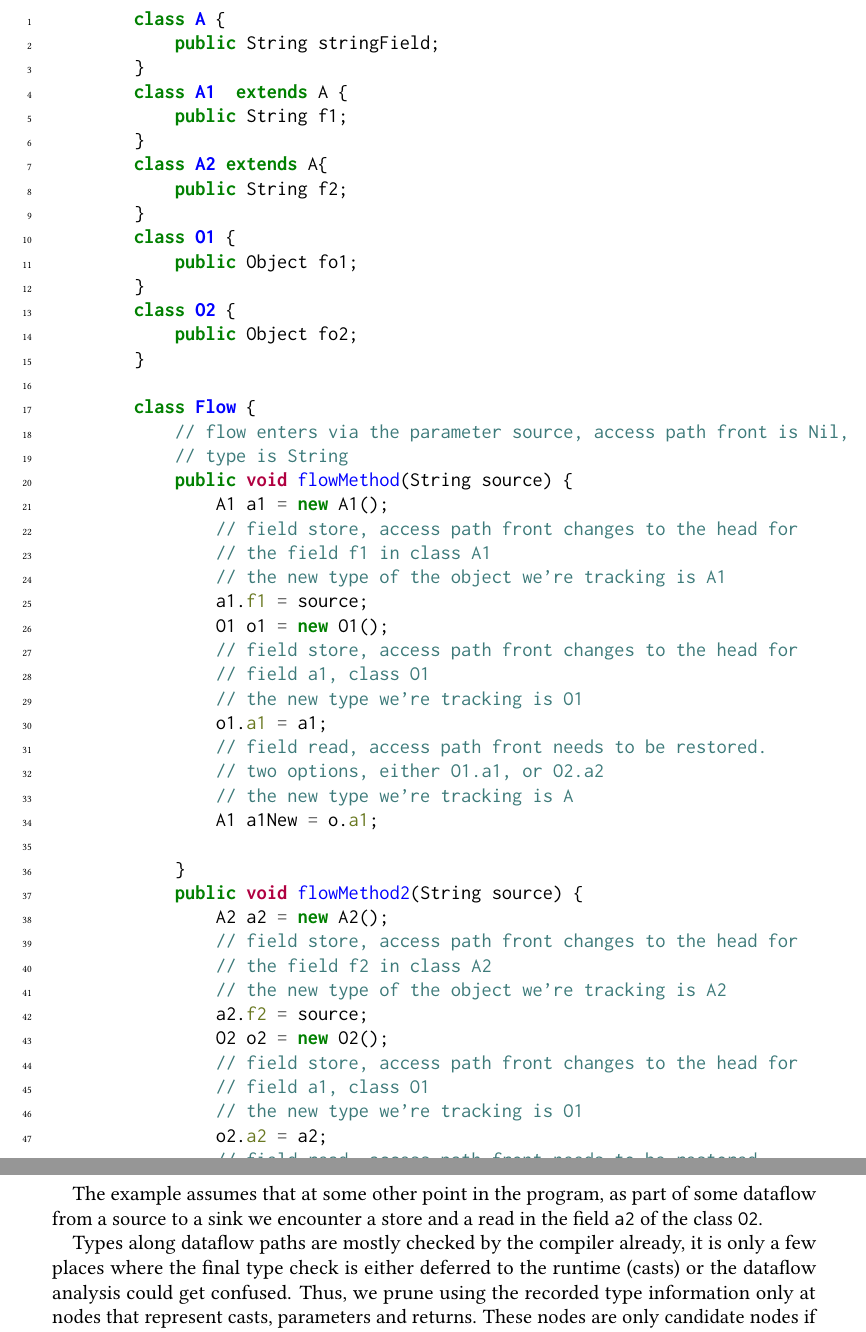
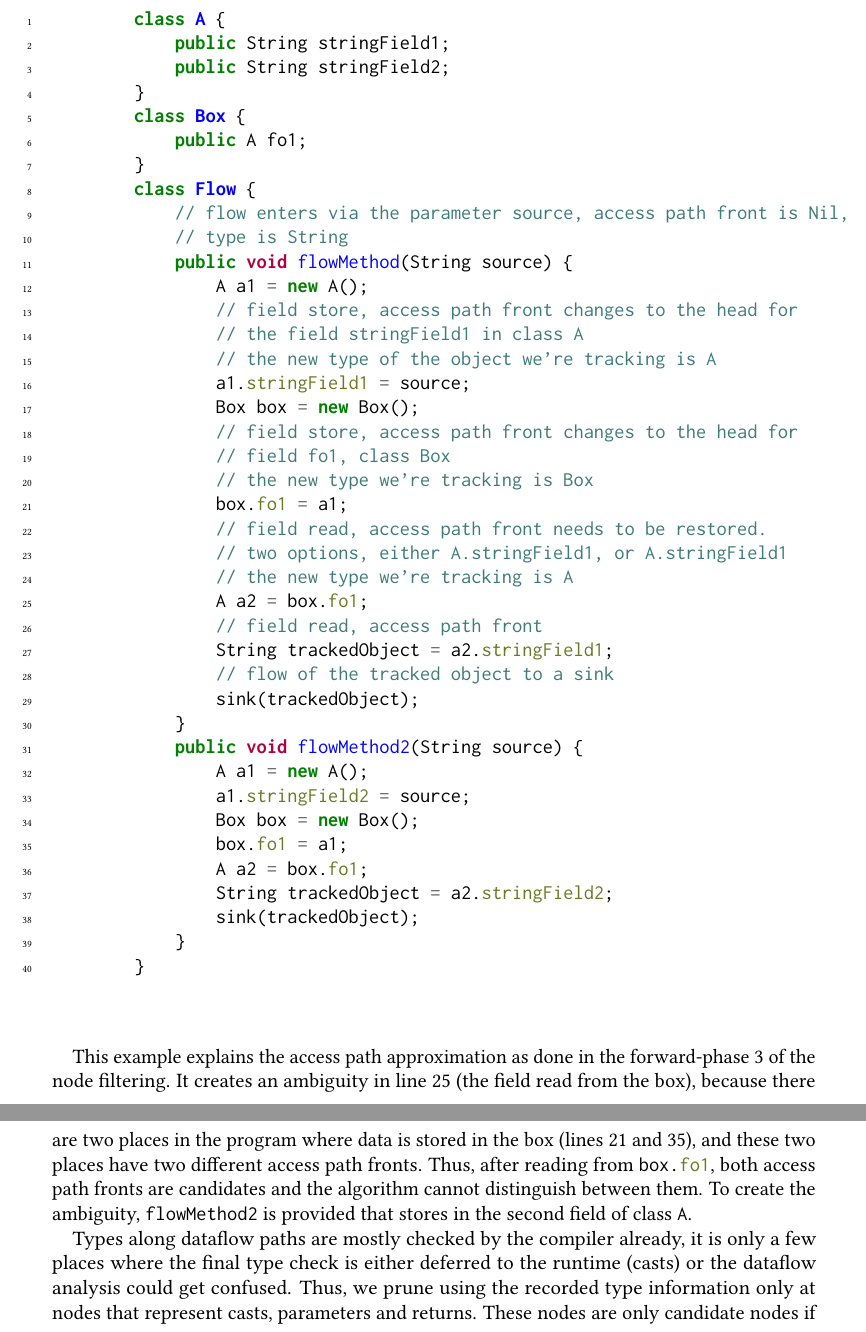
Before and after one commit to criemen/semantics-project-report, a LaTeX paper (main.tex, which reads 2-dataflow-library.tex): two parts of pages 16 and 17 of 22, joined at a grey line, cut so that both start at the same text. Compiled offline with pdfLaTeX.

Commit message:
Example for phase 3.

```diff
--- a/2-dataflow-library.tex
+++ b/2-dataflow-library.tex
@@ -638,67 +643,57 @@ This becomes a bit more clear when looking at the following example:
 \begin{listing}[H]
     \begin{javacode}
         class A {
-            public String stringField;
+            public String stringField1;
+            public String stringField2;
         }
-        class A1  extends A {
-            public String f1;
+        class Box {
+            public A fo1;
         }
-        class A2 extends A{
-            public String f2;
-        }
-        class O1 {
-            public Object fo1;
-        }
-        class O2 {
-            public Object fo2;
-        }
-
         class Flow {
             // flow enters via the parameter source, access path front is Nil,
             // type is String
             public void flowMethod(String source) {
-                A1 a1 = new A1();
+                A a1 = new A();
                 // field store, access path front changes to the head for
-                // the field f1 in class A1
-                // the new type of the object we're tracking is A1
-                a1.f1 = source;
-                O1 o1 = new O1();
+                // the field stringField1 in class A
+                // the new type of the object we're tracking is A
+                a1.stringField1 = source;
+                Box box = new Box();
                 // field store, access path front changes to the head for
-                // field a1, class O1
-                // the new type we're tracking is O1
-                o1.a1 = a1;
+                // field fo1, class Box
+                // the new type we're tracking is Box
+                box.fo1 = a1;
                 // field read, access path front needs to be restored.
-                // two options, either O1.a1, or O2.a2
+                // two options, either A.stringField1, or A.stringField1
                 // the new type we're tracking is A
-                A1 a1New = o.a1;
-
+                A a2 = box.fo1;
+                // field read, access path front
+                String trackedObject = a2.stringField1;
+                // flow of the tracked object to a sink
+                sink(trackedObject);
             }
             public void flowMethod2(String source) {
-                A2 a2 = new A2();
-                // field store, access path front changes to the head for
-                // the field f2 in class A2
-                // the new type of the object we're tracking is A2
-                a2.f2 = source;
-                O2 o2 = new O2();
-                // field store, access path front changes to the head for
-                // field a1, class O1
-                // the new type we're tracking is O1
-                o2.a2 = a2;
-                // field read, access path front needs to be restored.
-                // two options, either O1.a1, or O2.a2
-                // the new type we're tracking is A
-                A2 a2New = o.a2;
-
+                A a1 = new A();
+                a1.stringField2 = source;
+                Box box = new Box();
+                box.fo1 = a1;
+                A a2 = box.fo1;
+                String trackedObject = a2.stringField2;
+                sink(trackedObject);
             }
-
-
         }
     \end{javacode}
 \end{listing}
 
-The example assumes that at some other point in the program, as part of some dataflow
-from a source to a sink we encounter a store and a read in the field \texttt{a2} of the class
-\texttt{O2}.
+This example explains the access path approximation as done in the forward-phase
+3 of the node filtering.
+It creates an ambiguity in line 25 (the field read from the box),
+because there are two places in the program where data is stored in the box
+(lines 21 and 35), and these two places have two different access path fronts.
+Thus, after reading from \java{box.fo1}, both access path fronts are candidates
+and the algorithm cannot distinguish between them.
+To create the ambiguity, \java{flowMethod2} is provided that stores
+in the second field of class \texttt{A}.
 
 Types along dataflow paths are mostly checked by the compiler already, it is
 only a few places where the final type check is either deferred to the runtime
```
Also changed, not shown: 2-dataflow-library.tex (5 more changed lines).
